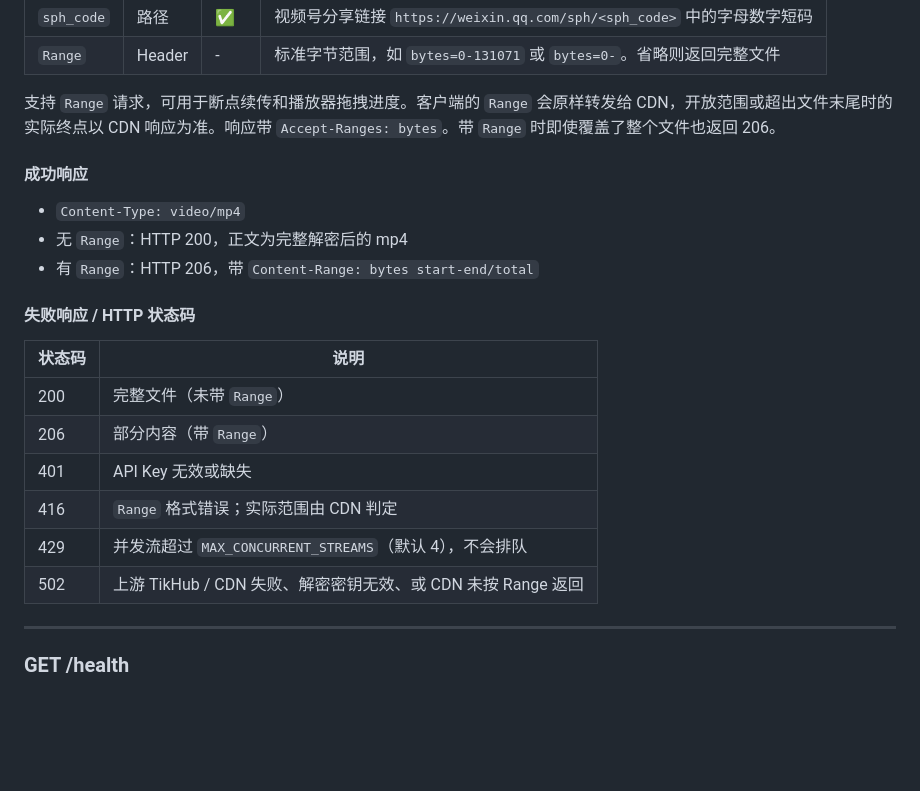
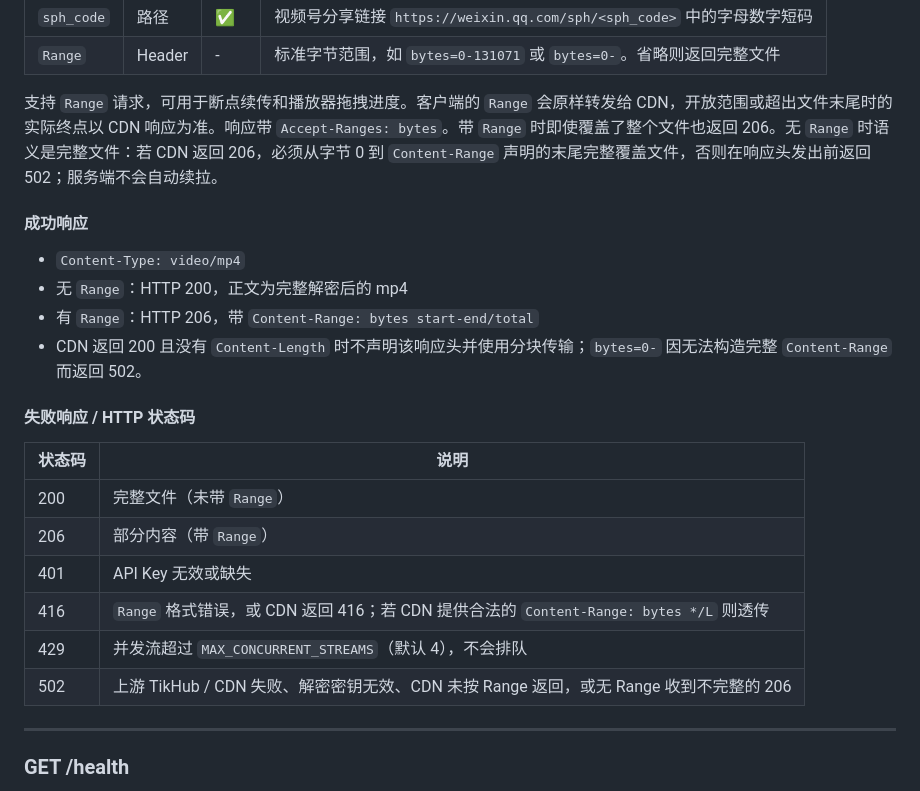
Before and after one commit to zlxlabs/MediaResolverAPI, a Markdown page: README.md, the part around the change. Rendered like a GitHub page; blank space fills up the shorter version.

Commit message:
docs: document range response matrix edge cases
Agent-Executor: codex
Agent-Model: gpt-5.6-luna
Agent-Effort: xhigh
Dispatch-Id: dlg-20260901-145118-6db013
Task-Id: MediaResolverAPI-20260901-13-20260901-01

```diff
--- a/README.md
+++ b/README.md
@@ -273,13 +273,14 @@ curl http://localhost:8000/api/stream/wechat_channels/AOzokRxWHz \
 | `sph_code` | 路径 | ✅ | 视频号分享链接 `https://weixin.qq.com/sph/<sph_code>` 中的字母数字短码 |
 | `Range` | Header | - | 标准字节范围，如 `bytes=0-131071` 或 `bytes=0-`。省略则返回完整文件 |
 
-支持 `Range` 请求，可用于断点续传和播放器拖拽进度。客户端的 `Range` 会原样转发给 CDN，开放范围或超出文件末尾时的实际终点以 CDN 响应为准。响应带 `Accept-Ranges: bytes`。带 `Range` 时即使覆盖了整个文件也返回 206。
+支持 `Range` 请求，可用于断点续传和播放器拖拽进度。客户端的 `Range` 会原样转发给 CDN，开放范围或超出文件末尾时的实际终点以 CDN 响应为准。响应带 `Accept-Ranges: bytes`。带 `Range` 时即使覆盖了整个文件也返回 206。无 `Range` 时语义是完整文件：若 CDN 返回 206，必须从字节 0 到 `Content-Range` 声明的末尾完整覆盖文件，否则在响应头发出前返回 502；服务端不会自动续拉。
 
 #### 成功响应
 
 - `Content-Type: video/mp4`
 - 无 `Range`：HTTP 200，正文为完整解密后的 mp4
 - 有 `Range`：HTTP 206，带 `Content-Range: bytes start-end/total`
+- CDN 返回 200 且没有 `Content-Length` 时不声明该响应头并使用分块传输；`bytes=0-` 因无法构造完整 `Content-Range` 而返回 502。
 
 #### 失败响应 / HTTP 状态码
 
@@ -288,9 +289,9 @@ curl http://localhost:8000/api/stream/wechat_channels/AOzokRxWHz \
 | 200 | 完整文件（未带 `Range`） |
 | 206 | 部分内容（带 `Range`） |
 | 401 | API Key 无效或缺失 |
-| 416 | `Range` 格式错误；实际范围由 CDN 判定 |
+| 416 | `Range` 格式错误，或 CDN 返回 416；若 CDN 提供合法的 `Content-Range: bytes */L` 则透传 |
 | 429 | 并发流超过 `MAX_CONCURRENT_STREAMS`（默认 4），不会排队 |
-| 502 | 上游 TikHub / CDN 失败、解密密钥无效、或 CDN 未按 Range 返回 |
+| 502 | 上游 TikHub / CDN 失败、解密密钥无效、CDN 未按 Range 返回，或无 Range 收到不完整的 206 |
 
 ---
 
```
